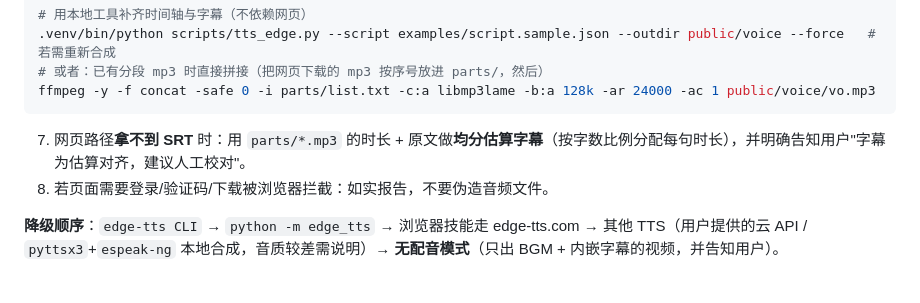
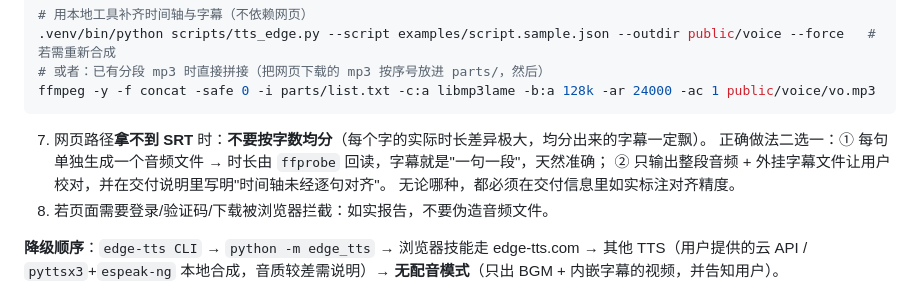
Before and after one commit to JinSuperOfficial/web-video-produce, a Markdown page: SKILL.md, the part around the change. GitHub-like rendering.

Commit message:
docs: 修掉「按字数均分估算字幕」反模式
均分出来的字幕必然飘（每个字实际时长差异极大）。改为两条正确路径：
每句单独合成按时长回读，或只出整段音频+外挂字幕并标注对齐精度。

````diff
--- a/SKILL.md
+++ b/SKILL.md
@@ -637,7 +637,10 @@ asyncio.run(synth("第一句。第二句。"))
 ffmpeg -y -f concat -safe 0 -i parts/list.txt -c:a libmp3lame -b:a 128k -ar 24000 -ac 1 public/voice/vo.mp3
 ```
 
-7. 网页路径**拿不到 SRT** 时：用 `parts/*.mp3` 的时长 + 原文做**均分估算字幕**（按字数比例分配每句时长），并明确告知用户"字幕为估算对齐，建议人工校对"。
+7. 网页路径**拿不到 SRT** 时：**不要按字数均分**（每个字的实际时长差异极大，均分出来的字幕一定飘）。
+   正确做法二选一：① 每句单独生成一个音频文件 → 时长由 `ffprobe` 回读，字幕就是"一句一段"，天然准确；
+   ② 只输出整段音频 + 外挂字幕文件让用户校对，并在交付说明里写明"时间轴未经逐句对齐"。
+   无论哪种，都必须在交付信息里如实标注对齐精度。
 8. 若页面需要登录/验证码/下载被浏览器拦截：如实报告，不要伪造音频文件。
 
 **降级顺序**：`edge-tts CLI` → `python -m edge_tts` → 浏览器技能走 edge-tts.com → 其他 TTS（用户提供的云 API / `pyttsx3`+`espeak-ng` 本地合成，音质较差需说明）→ **无配音模式**（只出 BGM + 内嵌字幕的视频，并告知用户）。
````
